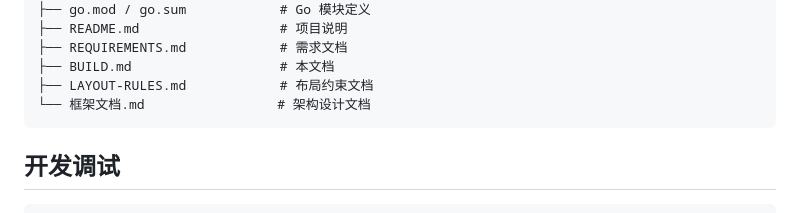
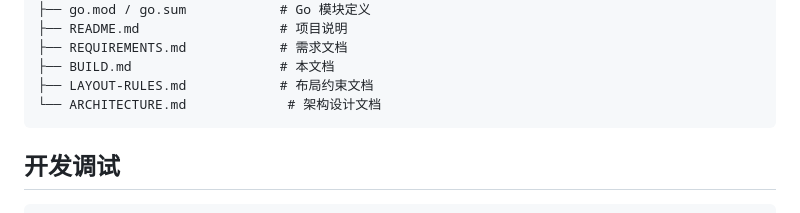
Before and after one commit to nienieai/serial-debugger, a Markdown page: BUILD.md, the part around the change. GitHub-like rendering.

````diff
--- a/BUILD.md
+++ b/BUILD.md
@@ -205,7 +205,7 @@ client ────── pipe, protocol, ringbuf        （传递依赖）
 ├── REQUIREMENTS.md            # 需求文档
 ├── BUILD.md                   # 本文档
 ├── LAYOUT-RULES.md            # 布局约束文档
-└── 框架文档.md                 # 架构设计文档
+└── ARCHITECTURE.md             # 架构设计文档
 ```
 
 ## 开发调试
````
Also changed, not shown: README.md (+5 -1 lines), ARCHITECTURE.md (renamed from 框架文档.md).
